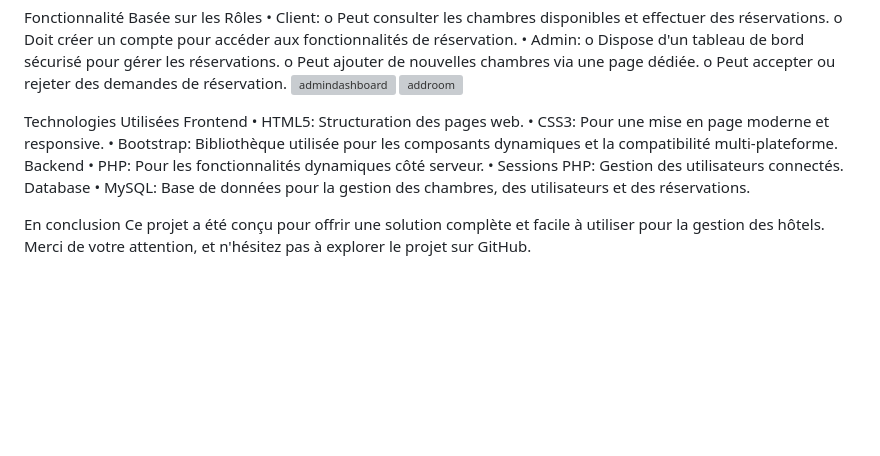
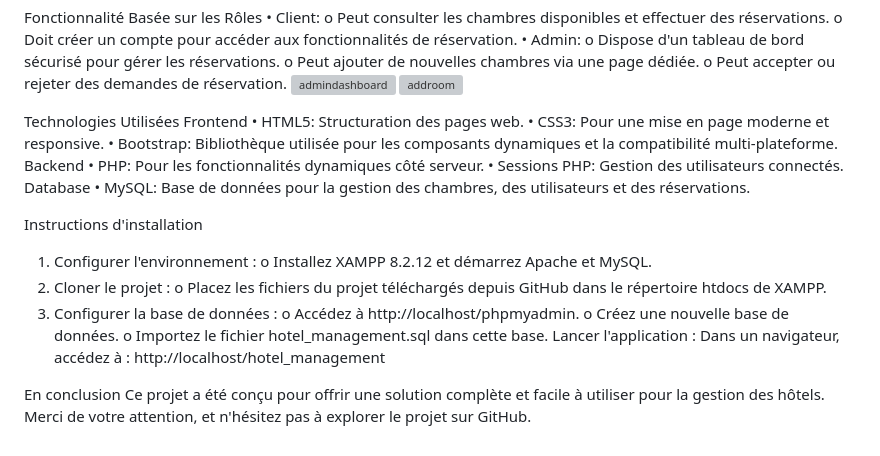
Before and after one commit to AbirKaffel/Hotel_management, a Markdown page: README.md, the part around the change. GitHub-like rendering; blank space fills up the shorter version; grey boxes are pictures that could not be loaded.

```diff
--- a/README.md
+++ b/README.md
@@ -53,5 +53,19 @@ Backend
 Database
 •	MySQL: Base de données pour la gestion des chambres, des utilisateurs et des réservations.
 
+Instructions d'installation
+1.	Configurer l'environnement :
+o	Installez XAMPP 8.2.12 et démarrez Apache et MySQL.
+2.	Cloner le projet :
+o	Placez les fichiers du projet téléchargés depuis GitHub dans le répertoire htdocs de XAMPP.
+3.	Configurer la base de données :
+o	Accédez à http://localhost/phpmyadmin.
+o	Créez une nouvelle base de données.
+o	Importez le fichier hotel_management.sql dans cette base.
+Lancer l'application :
+Dans un navigateur, accédez à :
+http://localhost/hotel_management
+
+
 En conclusion
 Ce projet a été conçu pour offrir une solution complète et facile à utiliser pour la gestion des hôtels. Merci de votre attention, et n'hésitez pas à explorer le projet sur GitHub.
```
